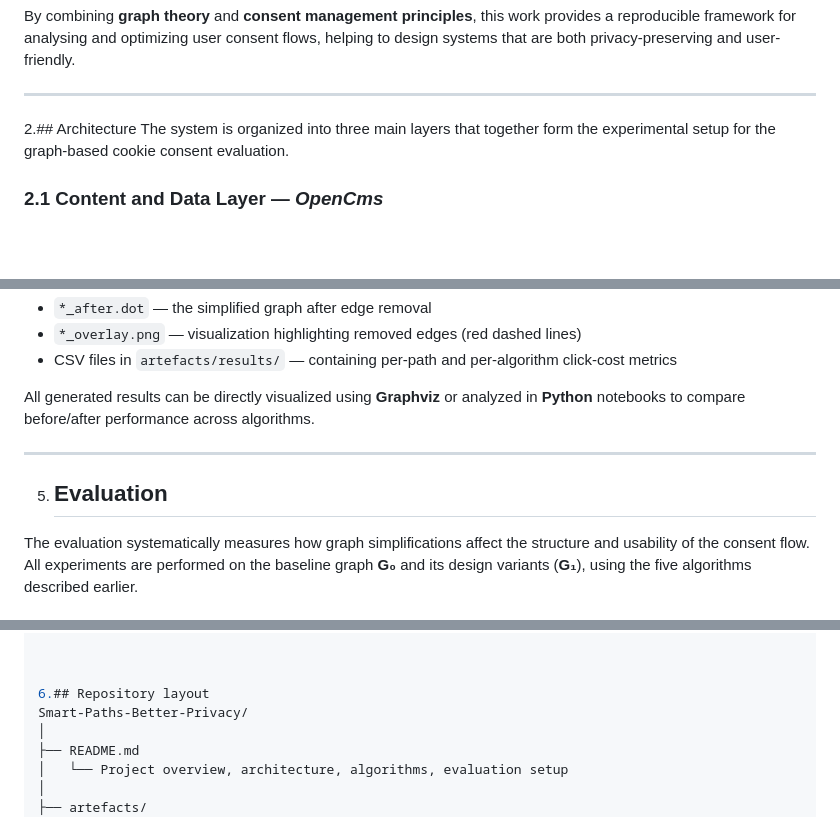
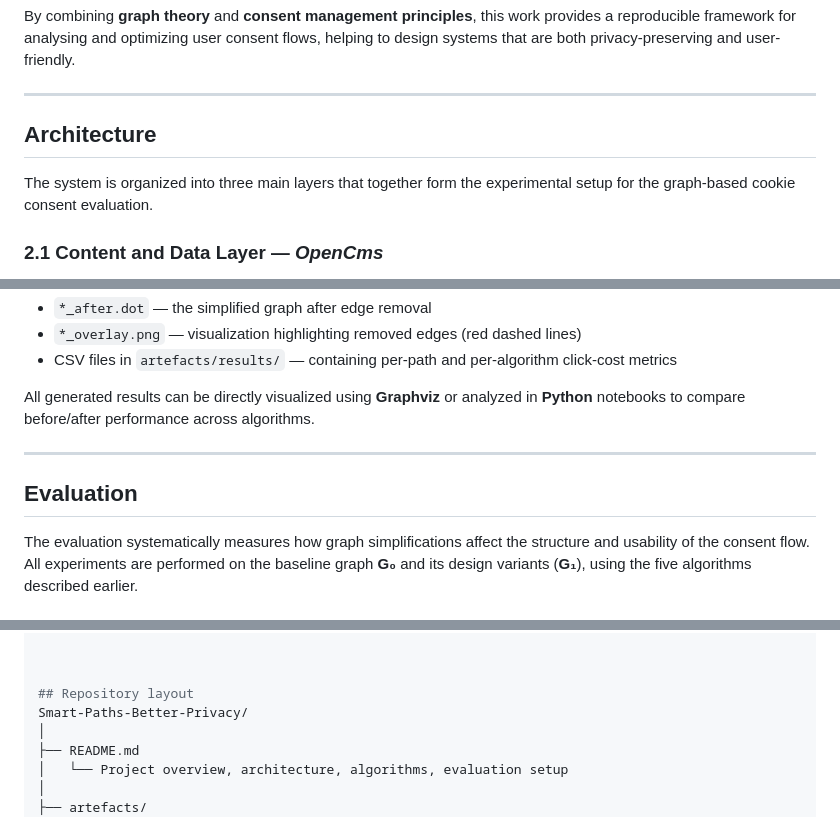
Before and after one commit to ZoyaAsadi/smart-paths-better-privacy, a Markdown page: README.md, 3 parts joined by grey strips. Drawn GitHub-style; blank space fills up the shorter version.

```diff
--- a/README.md
+++ b/README.md
@@ -28,7 +28,7 @@ By combining **graph theory** and **consent management principles**, this work p
 ------------------
 
 
-2.## Architecture
+## Architecture
 The system is organized into three main layers that together form the experimental setup for the graph-based cookie consent evaluation.
 
 ### 2.1 Content and Data Layer — *OpenCms*
@@ -100,7 +100,7 @@ Each algorithm generates three types of artefacts:
 All generated results can be directly visualized using **Graphviz** or analyzed in **Python** notebooks to compare before/after performance across algorithms.
 
 ------------------
-5. ##  Evaluation
+ ##  Evaluation
 The evaluation systematically measures how graph simplifications affect the structure and usability of the consent flow.
 All experiments are performed on the baseline graph **G₀** and its design variants (**G₁**), using the five algorithms described earlier.
 
@@ -140,7 +140,7 @@ G = nx.drawing.nx_pydot.from_pydot(pd)
 
 
 
-6.## Repository layout
+## Repository layout
 Smart-Paths-Better-Privacy/
 │
 ├── README.md
```
Also changed, not shown: other parts of README.md (+5 -5 lines).
